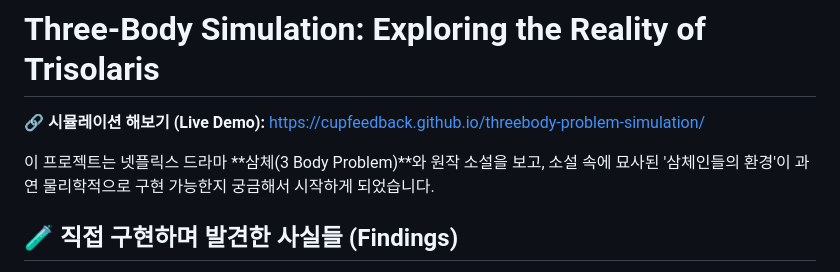
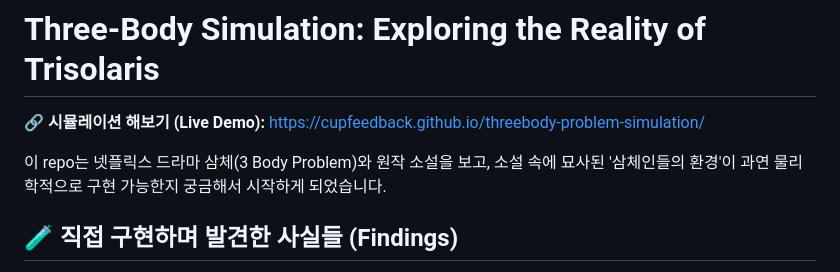
Before and after one commit to cupfeedback/threebody-problem-simulation, a Markdown page: README.md, the part around the change. Drawn GitHub-style.

Commit message:
Update README content

```diff
--- a/README.md
+++ b/README.md
@@ -3,7 +3,7 @@
 
 🔗 **시뮬레이션 해보기 (Live Demo):** [https://cupfeedback.github.io/threebody-problem-simulation/](https://cupfeedback.github.io/threebody-problem-simulation/)
 
-이 프로젝트는 넷플릭스 드라마 **삼체(3 Body Problem)**와 원작 소설을 보고, 소설 속에 묘사된 '삼체인들의 환경'이 과연 물리학적으로 구현 가능한지 궁금해서 시작하게 되었습니다.
+이 repo는 넷플릭스 드라마 삼체(3 Body Problem)와 원작 소설을 보고, 소설 속에 묘사된 '삼체인들의 환경'이 과연 물리학적으로 구현 가능한지 궁금해서 시작하게 되었습니다.
 
 ## 🧪 직접 구현하며 발견한 사실들 (Findings)
 
```
